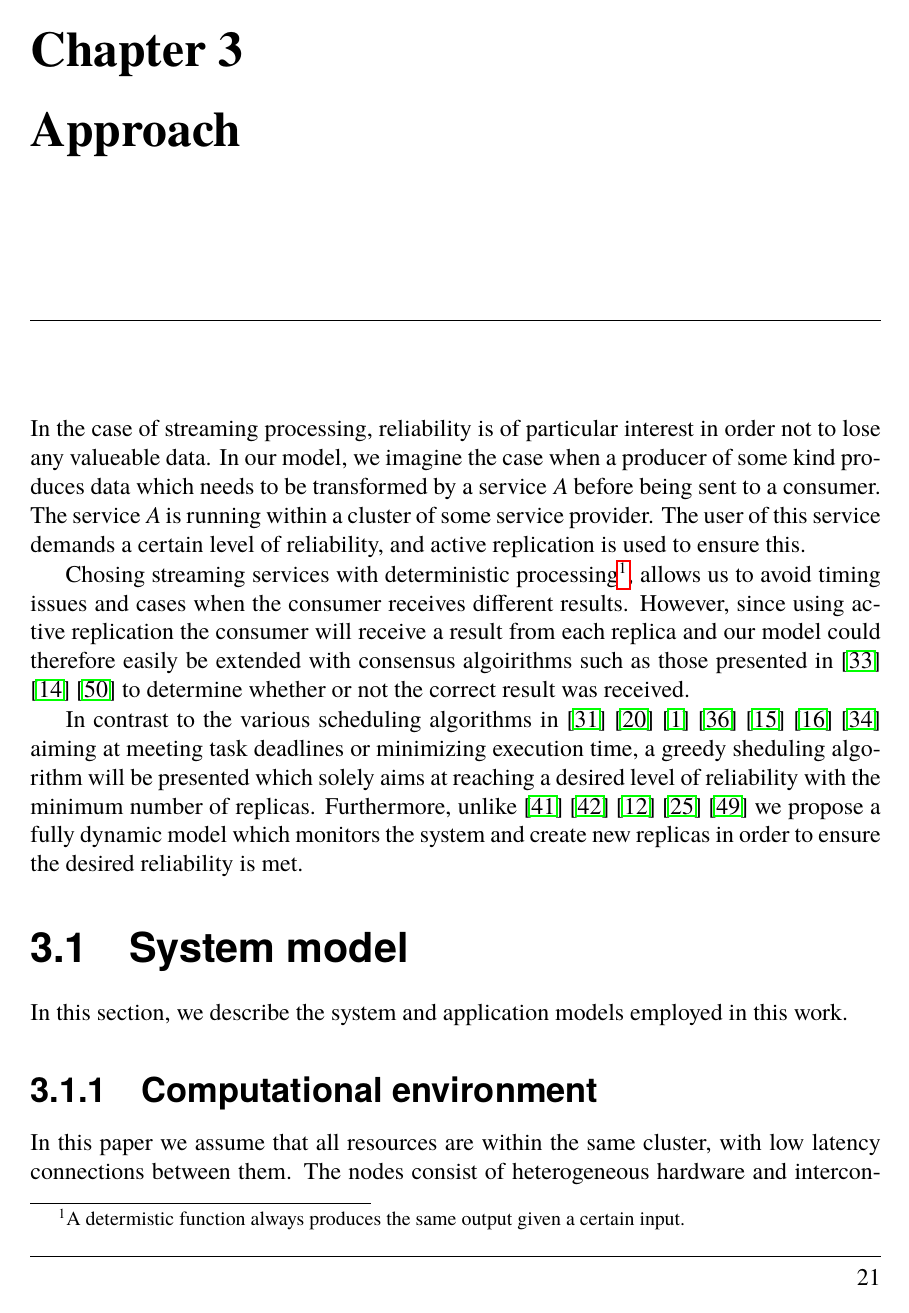
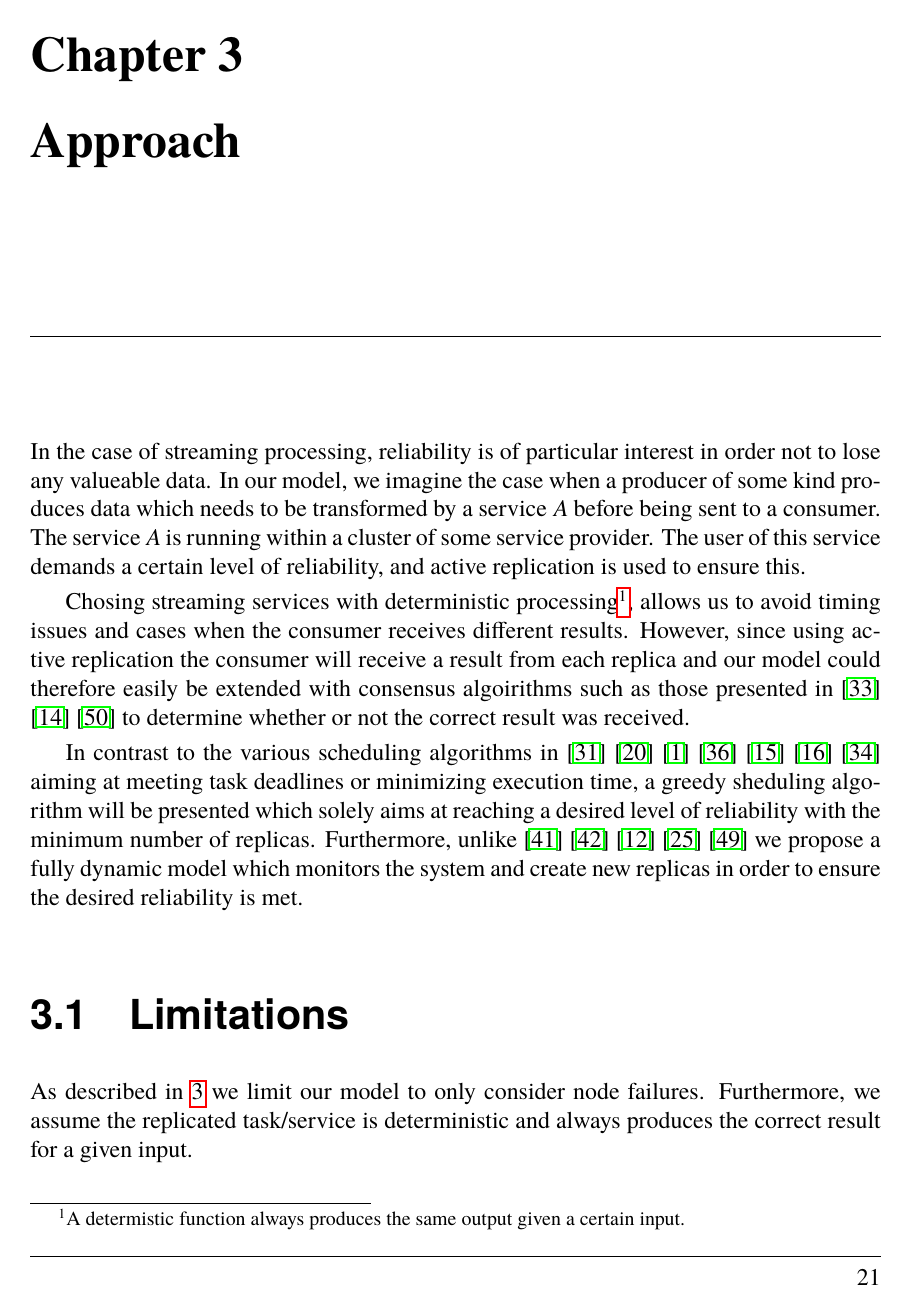
Before and after one commit to PStahl/master_thesis, a LaTeX thesis (report.tex): page 23 of 47. Compiled offline with pdfLaTeX.

Commit message:
add limitations seciton

```diff
--- a/report.tex
+++ b/report.tex
@@ -473,6 +473,9 @@ In the case of streaming processing, reliability is of particular interest in or
 Chosing streaming services with deterministic processing\footnote{A determistic function always produces the same output given a certain input.}, allows us to avoid timing issues and cases when the consumer receives different results. However, since using active replication the consumer will receive a result from each replica and our model could therefore easily be extended with consensus algoirithms such as those presented in \cite{selfAdaptRel} \cite{dynAdaptRepl} \cite{relModelWebServices} to determine whether or not the correct result was received.
 
 In contrast to the various scheduling algorithms in \cite{algoOptTimeMaxRel} \cite{optTaskAllocationForMaxRel} \cite{taskAllocation} \cite{taskAllocationSwarm} \cite{algoMaxRelEndToEndConstraint} \cite{algoMinExTime}  \cite{schedReplicas} aiming at meeting task deadlines or minimizing execution time, a greedy sheduling algorithm will be presented which solely aims at reaching a desired level of reliability with the minimum number of replicas. Furthermore, unlike \cite{designFaultTolerantSched}  \cite{evalReplicationSched} \cite{taskSchedulingReplication} \cite{effTaskReplMobGrid} \cite{relGridServicePredConstraint} we propose a fully dynamic model which monitors the system and create new replicas in order to ensure the desired reliability is met.
+
+\section{Limitations} \label{sec:limitations}
+As described in \ref{ch:approach} we limit our model to only consider node failures. Furthermore, we assume the replicated task/service is deterministic and always produces the correct result for a given input.
 
 \section{System model}
 In this section, we describe the system and application models employed in this work.
```
